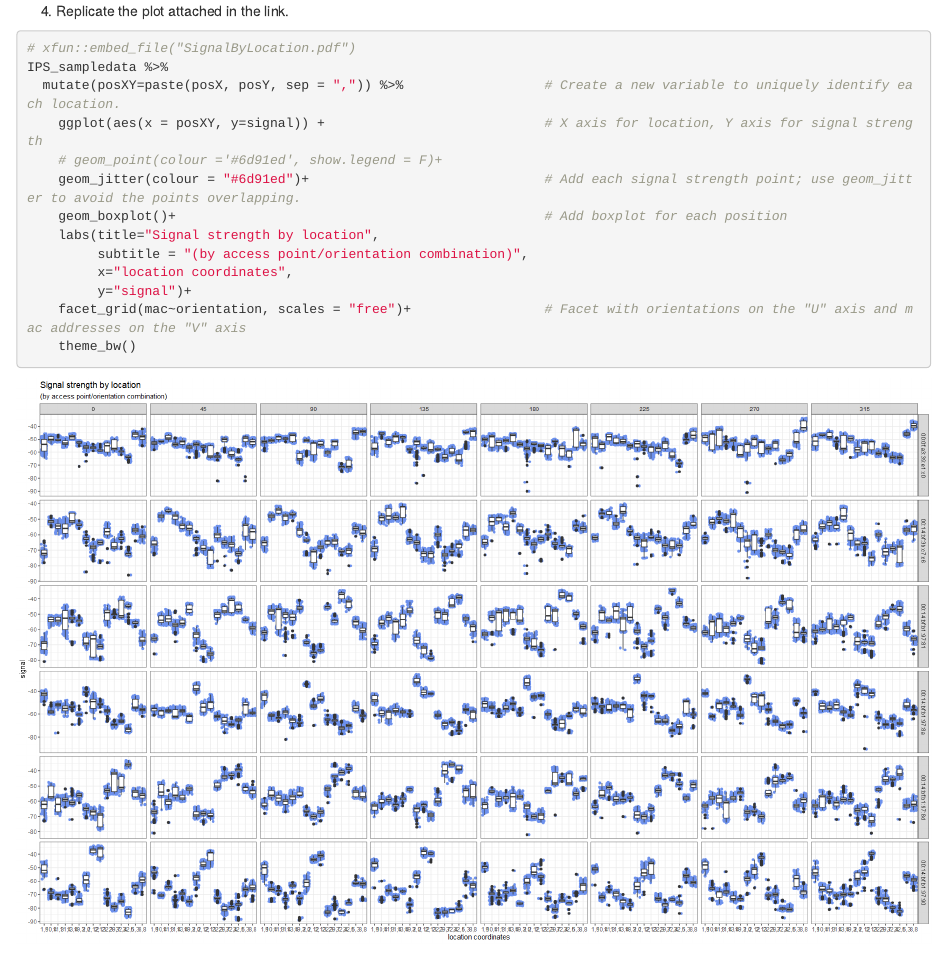
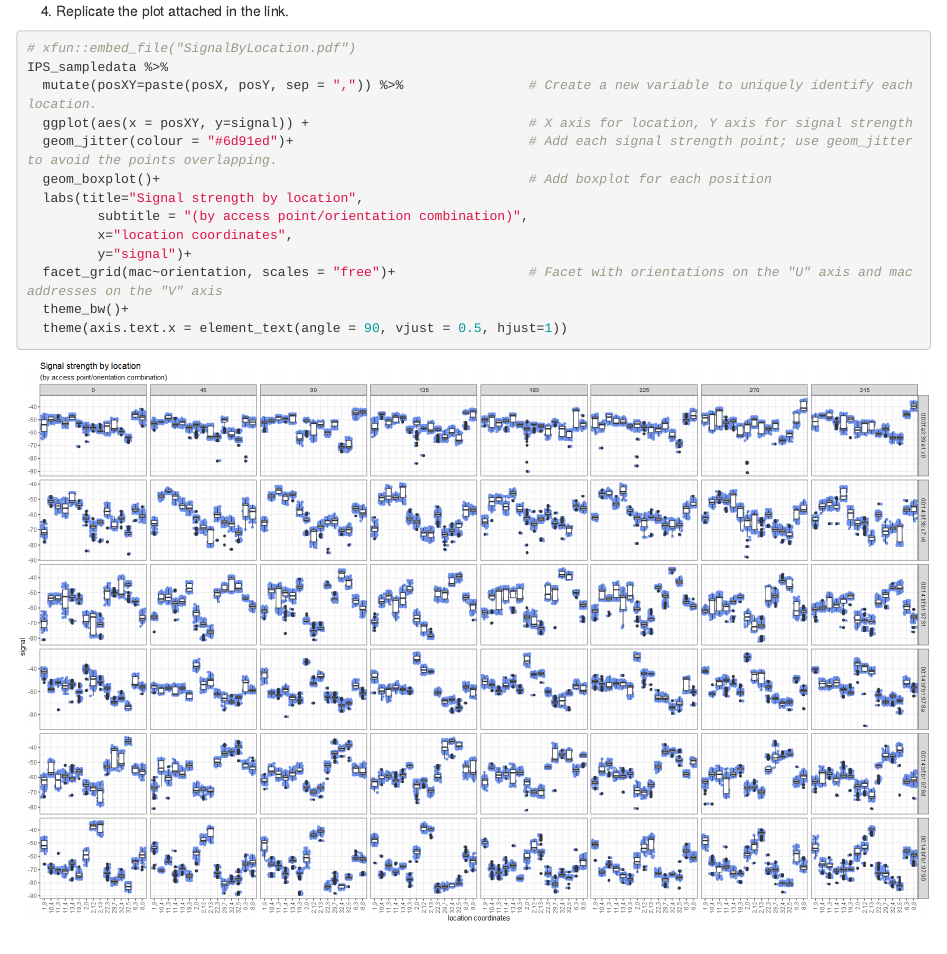
Before and after one commit to braadams/BCS-Labs, an R Markdown document (Lab03/RLab3_IPS.Rmd): the page in a window 1100 px wide, from 4640 px down. Rendered offline with R 4.5, knitr and Pandoc, with nearby package versions; drawn as R Markdown's standard HTML page in place of the format the file asks for.

Commit message:
Rotate x-axis label in last problem, changed out .png, updated html knit

````diff
--- a/Lab03/RLab3_IPS.Rmd
+++ b/Lab03/RLab3_IPS.Rmd
@@ -214,17 +214,17 @@ IPS_summary %>%
 ```{r rep_figure, fig.width=20, eval=FALSE}
 # xfun::embed_file("SignalByLocation.pdf")
 IPS_sampledata %>%
-  mutate(posXY=paste(posX, posY, sep = ",")) %>%                  # Create a new variable to uniquely identify each location.
-    ggplot(aes(x = posXY, y=signal)) +                            # X axis for location, Y axis for signal strength
-    # geom_point(colour ='#6d91ed', show.legend = F)+
-    geom_jitter(colour = "#6d91ed")+                              # Add each signal strength point; use geom_jitter to avoid the points overlapping.
-    geom_boxplot()+                                               # Add boxplot for each position
-    labs(title="Signal strength by location",
+  mutate(posXY=paste(posX, posY, sep = ",")) %>%                # Create a new variable to uniquely identify each location.
+  ggplot(aes(x = posXY, y=signal)) +                            # X axis for location, Y axis for signal strength
+  geom_jitter(colour = "#6d91ed")+                              # Add each signal strength point; use geom_jitter to avoid the points overlapping.
+  geom_boxplot()+                                               # Add boxplot for each position
+  labs(title="Signal strength by location",
          subtitle = "(by access point/orientation combination)",
          x="location coordinates",
          y="signal")+
-    facet_grid(mac~orientation, scales = "free")+                 # Facet with orientations on the "U" axis and mac addresses on the "V" axis
-    theme_bw()
+  facet_grid(mac~orientation, scales = "free")+                 # Facet with orientations on the "U" axis and mac addresses on the "V" axis
+  theme_bw()+
+  theme(axis.text.x = element_text(angle = 90, vjust = 0.5, hjust=1))
 ```
 
 ![](rep_figure.png)
````
Also changed, not shown: Lab03/rep_figure.png, 1 other file.
